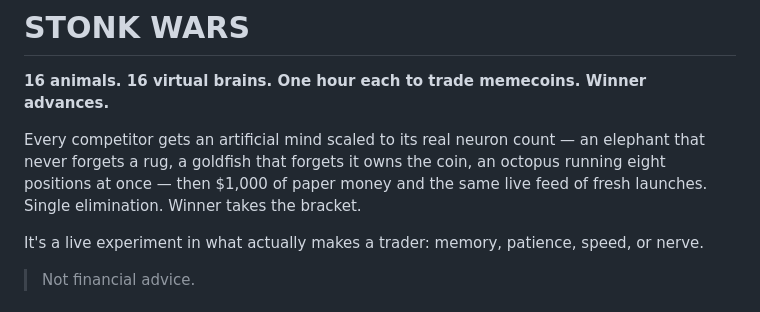
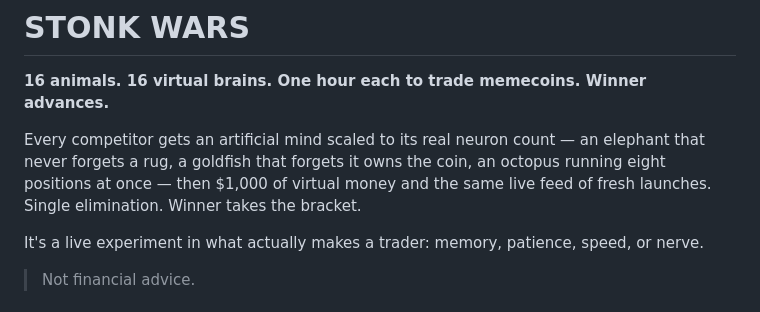
Before and after one commit to erhandlers-bit/stonkwars, a Markdown page: README.md, the part around the change. Drawn GitHub-style.

Commit message:
README: virtual money

```diff
--- a/README.md
+++ b/README.md
@@ -4,7 +4,7 @@
 
 **16 animals. 16 virtual brains. One hour each to trade memecoins. Winner advances.**
 
-Every competitor gets an artificial mind scaled to its real neuron count — an elephant that never forgets a rug, a goldfish that forgets it owns the coin, an octopus running eight positions at once — then $1,000 of paper money and the same live feed of fresh launches. Single elimination. Winner takes the bracket.
+Every competitor gets an artificial mind scaled to its real neuron count — an elephant that never forgets a rug, a goldfish that forgets it owns the coin, an octopus running eight positions at once — then $1,000 of virtual money and the same live feed of fresh launches. Single elimination. Winner takes the bracket.
 
 It's a live experiment in what actually makes a trader: memory, patience, speed, or nerve.
 
```
